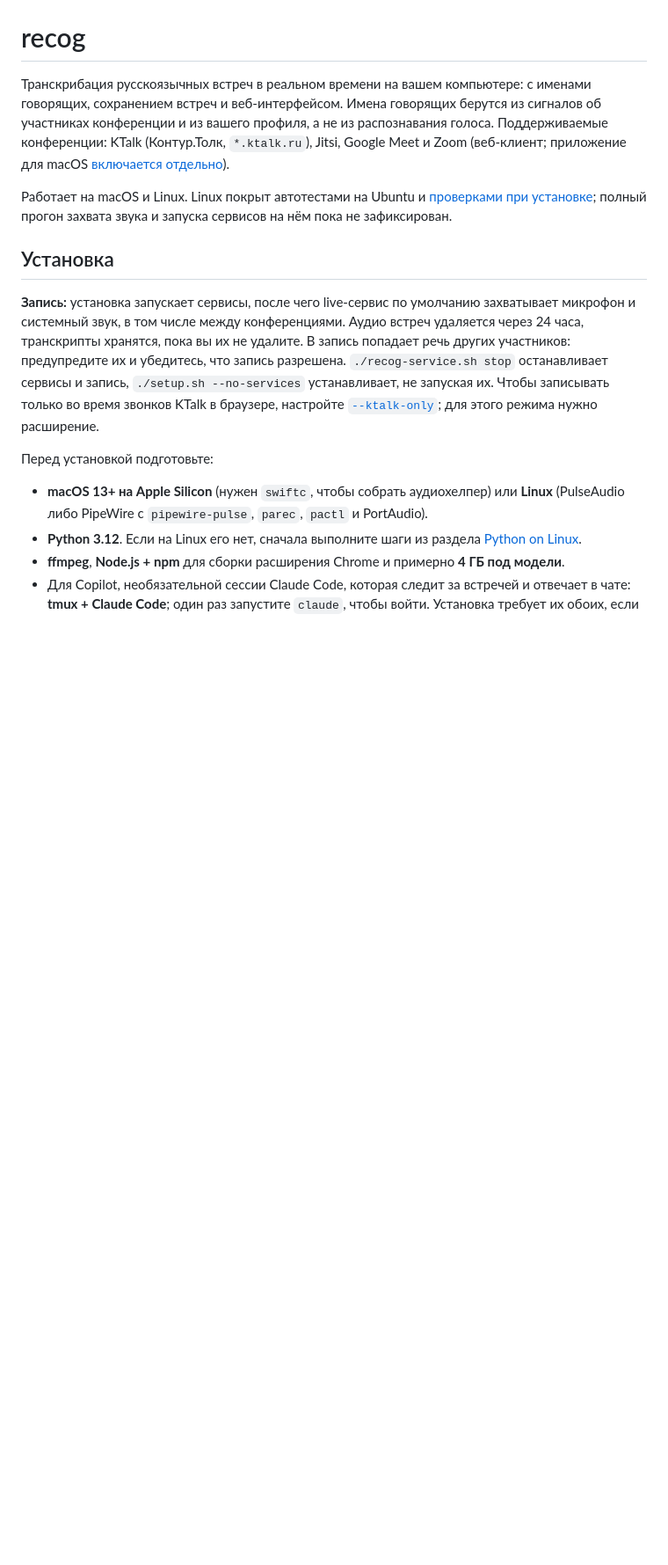
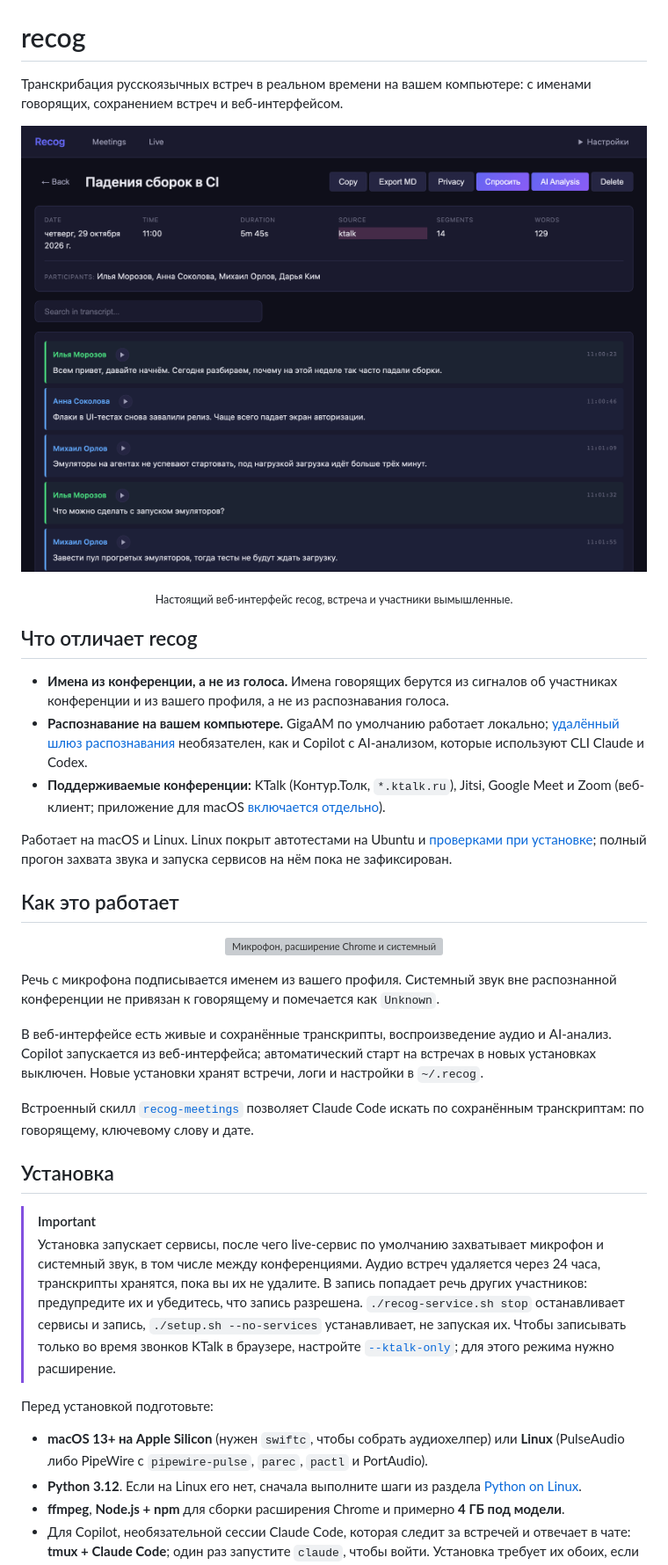
Before and after one commit to materkey/recog, a Markdown page: README.md, the part around one of its changes. Shown at 88% size. Rendered like a GitHub page; pictures changed too: assets/readme/meeting.png (added); blank space fills up the shorter version; grey boxes are pictures that could not be loaded.

Commit message:
Open the README with what recog does and a look at it
The page started with a long install block and had no image, so a visitor had to read the requirements before learning what the project is. The screenshot is the real web UI on a fictional meeting, because recorded meetings hold other people's names and work talk.

```diff
--- a/README.md
+++ b/README.md
@@ -1,27 +5,59 @@
 # recog
 
 Транскрибация русскоязычных встреч в реальном времени на вашем компьютере:
-с именами говорящих, сохранением встреч и веб-интерфейсом. Имена говорящих берутся
-из сигналов об участниках конференции и из вашего профиля, а не из распознавания
-голоса. Поддерживаемые конференции: KTalk (Контур.Толк, `*.ktalk.ru`), Jitsi,
-Google Meet и Zoom (веб-клиент; приложение для macOS
-[включается отдельно](docs/zoom-app.md)).
+с именами говорящих, сохранением встреч и веб-интерфейсом.
+
+<p align="center">
+  <img src="./assets/readme/meeting.png" width="100%" alt="Страница сохранённой встречи в веб-интерфейсе recog: данные встречи, участники, поиск и реплики с именами говорящих и временем.">
+</p>
+<p align="center"><sub>Настоящий веб-интерфейс recog, встреча и участники вымышленные.</sub></p>
+
+## Что отличает recog
+
+- **Имена из конференции, а не из голоса.** Имена говорящих берутся из сигналов об
+  участниках конференции и из вашего профиля, а не из распознавания голоса.
+- **Распознавание на вашем компьютере.** GigaAM по умолчанию работает локально;
+  [удалённый шлюз распознавания](docs/asr-server.md) необязателен, как и Copilot с
+  AI-анализом, которые используют CLI Claude и Codex.
+- **Поддерживаемые конференции:** KTalk (Контур.Толк, `*.ktalk.ru`), Jitsi,
+  Google Meet и Zoom (веб-клиент; приложение для macOS
+  [включается отдельно](docs/zoom-app.md)).
 
 Работает на macOS и Linux. Linux покрыт автотестами на Ubuntu и
 [проверками при установке](docs/usage.md#python-on-linux); полный прогон захвата
 звука и запуска сервисов на нём пока не зафиксирован.
 
+## Как это работает
+
+<p align="center">
+  <img src="./assets/readme/how-it-works.svg" width="100%" alt="Микрофон, расширение Chrome и системный звук идут в распознавание GigaAM. Из него выходит живой транскрипт с именами говорящих, который попадает в веб-интерфейс, сохранённые встречи и необязательный Copilot. Из сохранённых встреч по запросу делается AI-анализ.">
+</p>
+
+Речь с микрофона подписывается именем из вашего профиля.
+Системный звук вне распознанной конференции не привязан к говорящему и
+помечается как `Unknown`.
+
+В веб-интерфейсе есть живые и сохранённые транскрипты, воспроизведение аудио и
+AI-анализ. Copilot запускается из веб-интерфейса; автоматический старт на встречах
+в новых установках выключен. Новые установки хранят встречи, логи и настройки в
+`~/.recog`.
+
+Встроенный скилл [`recog-meetings`](.claude/skills/recog-meetings/SKILL.md)
+позволяет Claude Code искать по сохранённым транскриптам: по говорящему, ключевому
+слову и дате.
+
 ## Установка
 
-**Запись:** установка запускает сервисы, после чего live-сервис по умолчанию
-захватывает микрофон и системный звук, в том числе между конференциями. Аудио
-встреч удаляется через 24 часа, транскрипты хранятся, пока вы их не удалите.
-В запись попадает речь других участников: предупредите их и убедитесь, что
-запись разрешена. `./recog-service.sh stop` останавливает сервисы и запись,
-`./setup.sh --no-services` устанавливает, не запуская их. Чтобы записывать только
-во время звонков KTalk в браузере, настройте
-[`--ktalk-only`](docs/usage.md#recording-only-during-ktalk-calls); для этого режима
-нужно расширение.
+> [!IMPORTANT]
+> Установка запускает сервисы, после чего live-сервис по умолчанию
+> захватывает микрофон и системный звук, в том числе между конференциями. Аудио
+> встреч удаляется через 24 часа, транскрипты хранятся, пока вы их не удалите.
+> В запись попадает речь других участников: предупредите их и убедитесь, что
+> запись разрешена. `./recog-service.sh stop` останавливает сервисы и запись,
+> `./setup.sh --no-services` устанавливает, не запуская их. Чтобы записывать только
+> во время звонков KTalk в браузере, настройте
+> [`--ktalk-only`](docs/usage.md#recording-only-during-ktalk-calls); для этого режима
+> нужно расширение.
 
 Перед установкой подготовьте:
 
```
Also changed, not shown: other parts of README.md (+4 -31 lines), docs/repository-layout.md (+1 -0 lines), 2 other files.
